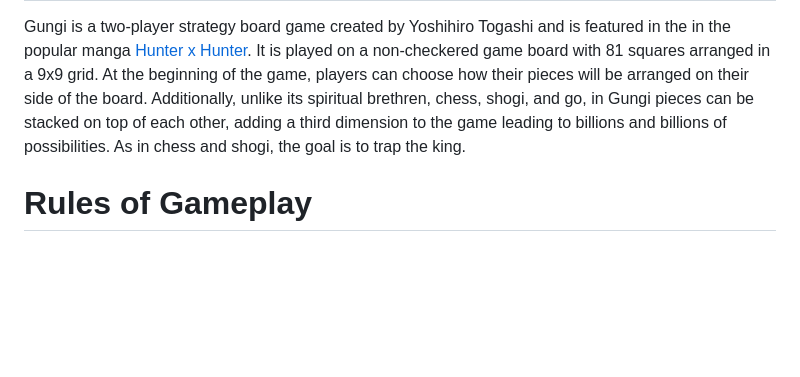
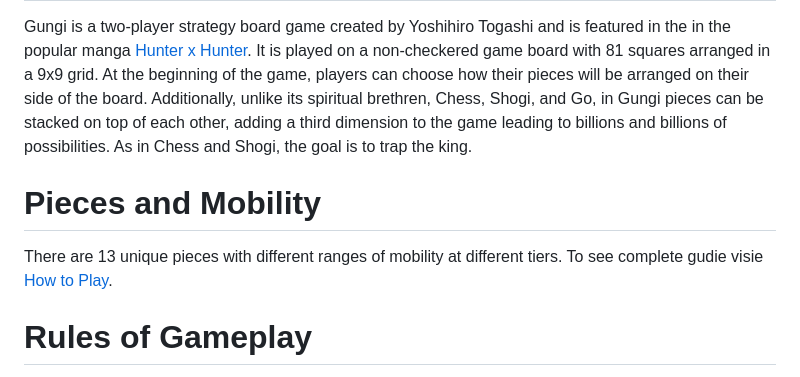
Before and after one commit to PicInfiniti/gungi, a Markdown page: README.md, the part around one of its changes. GitHub-like rendering; blank space fills up the shorter version.

```diff
--- a/README.md
+++ b/README.md
@@ -5,9 +5,14 @@
     <a href="https://hunterxhunter.fandom.com/wiki/Hunter_%C3%97_Hunter" class="sc-dQppl cQZIoF">Hunter x Hunter</a>.
     It is played on a non-checkered game board with 81 squares arranged in a 9x9 grid. At the beginning of the game,
     players can choose how their pieces will be arranged on their side of the board.
-    Additionally, unlike its spiritual brethren, chess, shogi, and go, in Gungi pieces can be stacked on top of each
-    other, adding a third dimension to the game leading to billions and billions of possibilities. As in chess and
-    shogi, the goal is to trap the king.
+    Additionally, unlike its spiritual brethren, Chess, Shogi, and Go, in Gungi pieces can be stacked on top of each
+    other, adding a third dimension to the game leading to billions and billions of possibilities. As in Chess and
+    Shogi, the goal is to trap the king.
+  </p>
+  <h1>Pieces and Mobility</h1>
+  <p>
+    There are 13 unique pieces with different ranges of mobility at different tiers. To see complete gudie visie
+    <a href='https://gungi.picinfiniti.net/views/about.html' target="blank">How to Play</a>.
   </p>
   <h1>Rules of Gameplay</h1>
   <div>Visit the link to the <a
```
Also changed, not shown: other parts of README.md (+1 -1 lines).
